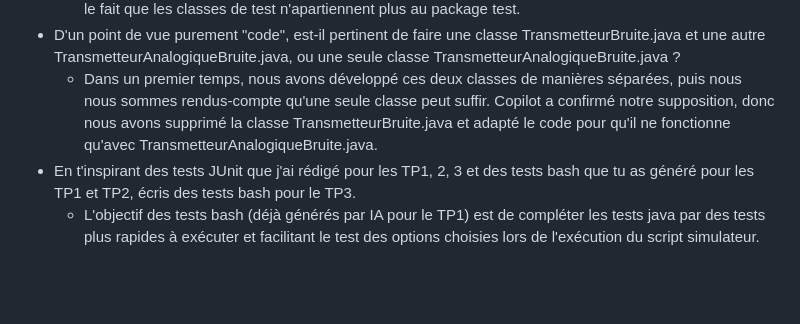
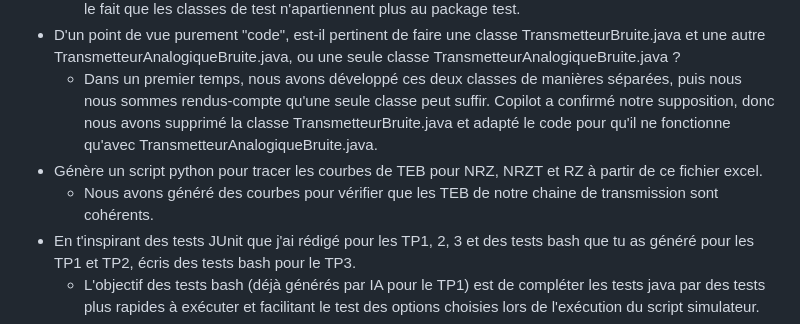
Before and after one commit to PAULMILLAT/Projet_Simulateur_Chaine_Trans, a Markdown page: ai_prompts.md, the part around the change. Drawn GitHub-style; blank space fills up the shorter version.

Commit message:
update ai prompts

```diff
--- a/ai_prompts.md
+++ b/ai_prompts.md
@@ -43,6 +43,8 @@ Caused by: java.lang.ClassNotFoundException: tests.TestSimulateur quand j'execut
     * Comme je m'en doutait, le problème venait du fichier .classpath récemment créé pour tenter de faire fonctionner JUnit et Emma dans nos environnements VSCode. Copilot m'a précisé que le problème venait de la ligne <classpathentry kind="src" path="tests"/> qui implique que Java doit considérer les tests comme la racine des packages, et s'attendait donc à ce que les fichiers directement dedans soient dans le package par défaut (sans package tests). Après vérification, il apparait que dans le TP2-3 de SIT211, des fichiers tests n'étaient pas non plus dans le package test ; j'aurai surement pu trouver la solution moi-même en creusant un peu. Fort de cet apprentissage, j'ai donc aussi mis à jour le script runTests pour qu'il prenne en compte le fait que les classes de test n'apartiennent plus au package test.
 * D'un point de vue purement "code", est-il pertinent de faire une classe TransmetteurBruite.java et une autre TransmetteurAnalogiqueBruite.java, ou une seule classe TransmetteurAnalogiqueBruite.java ?
     * Dans un premier temps, nous avons développé ces deux classes de manières séparées, puis nous nous sommes rendus-compte qu'une seule classe peut suffir. Copilot a confirmé notre supposition, donc nous avons supprimé la classe TransmetteurBruite.java et adapté le code pour qu'il ne fonctionne qu'avec TransmetteurAnalogiqueBruite.java.
+* Génère un script python pour tracer les courbes de TEB pour NRZ, NRZT et RZ à partir de ce fichier excel.
+    * Nous avons généré des courbes pour vérifier que les TEB de notre chaine de transmission sont cohérents.
 * En t'inspirant des tests JUnit que j'ai rédigé pour les TP1, 2, 3 et des tests bash que tu as généré pour les TP1 et TP2, écris des tests bash pour le TP3.
     * L'objectif des tests bash (déjà générés par IA pour le TP1) est de compléter les tests java par des tests plus rapides à exécuter et facilitant le test des options choisies lors de l'exécution du script simulateur.
 * Lis toute la javadoc que nous avons rédigé et dis moi où il y a des erreurs. Fais des recommandations pour améliorer sa lisibilité.
```
